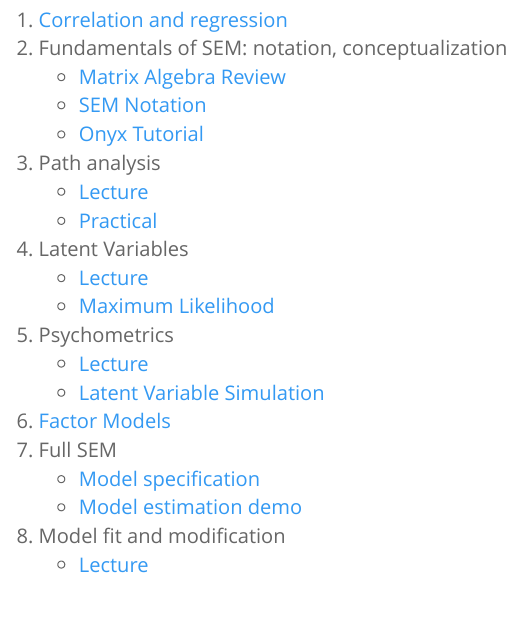
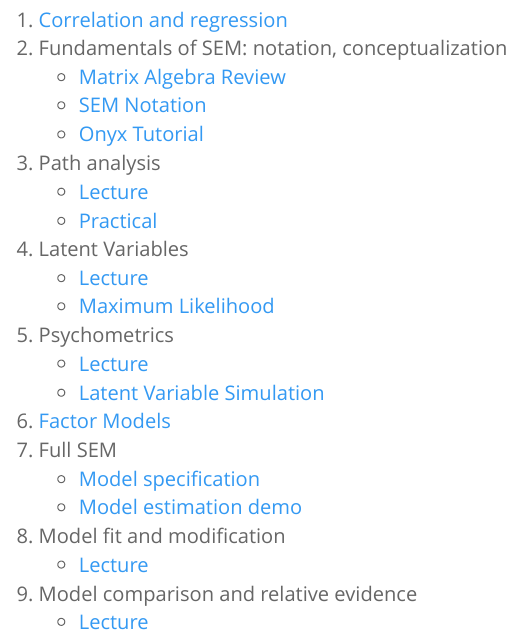
Before and after one commit to psu-psychology/psy-597-sem-sp2019, an R Markdown document (index.Rmd): the page in a window 1100 px wide, from 1050 px down. The pictures show the output file index.html that the author committed with the source, opened offline.

Commit message:
index update

```diff
--- a/index.Rmd
+++ b/index.Rmd
@@ -52,3 +52,5 @@ If you already cloned a local copy of the repo, you can get the latest updates u
     -  [Model estimation demo](07_full_sem/full_sem_demo.html)
 8.  Model fit and modification
     -  [Lecture](08_fit/sem_fit_modification.html)
+9.  Model comparison and relative evidence
+    -  [Lecture](09_model_comparison/model_comparison.html)
```
Also changed, not shown: index.html.
